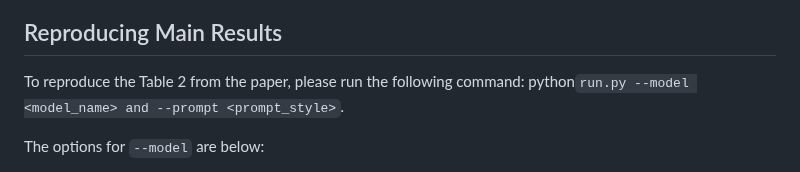
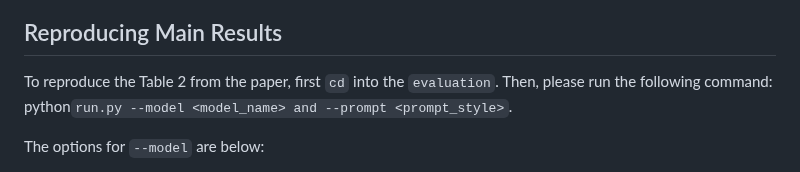
Before and after one commit to nikhilk7153/MedCalc-Bench-Verified, a Markdown page: README.md, the part around one of its changes. Drawn GitHub-style.

````diff
--- a/README.md
+++ b/README.md
@@ -38,7 +37,7 @@ Each Instance in the dataset contains the following information:
 
 ## Reproducing Main Results
 
-To reproduce the Table 2 from the paper, please run the following command: python```run.py --model <model_name> and --prompt <prompt_style>```.
+To reproduce the Table 2 from the paper, first `cd` into the `evaluation`. Then, please run the following command: python```run.py --model <model_name> and --prompt <prompt_style>```.
 
 The options for `--model` are below:
 
````
Also changed, not shown: other parts of README.md (+0 -1 lines).
